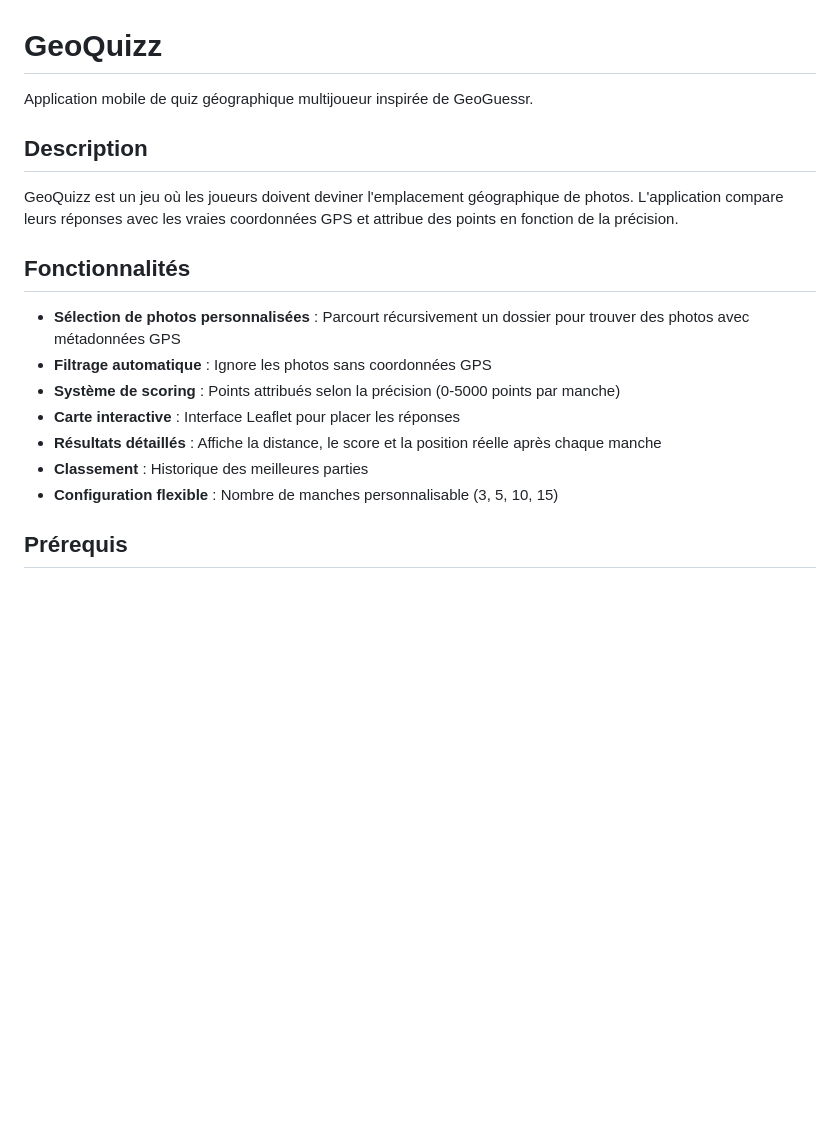
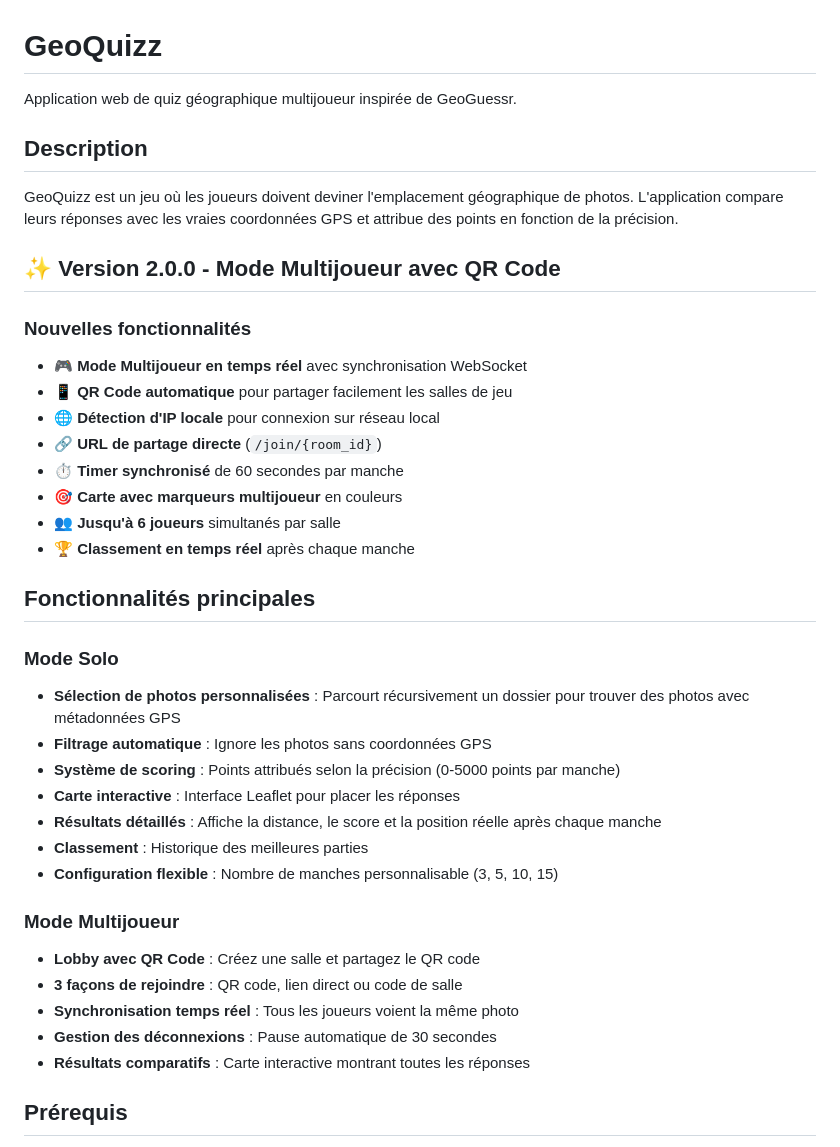
Before and after one commit to blackxt600/GeoQuizz, a Markdown page: README.md, the part around one of its changes. Drawn GitHub-style; blank space fills up the shorter version.

```diff
--- a/README.md
+++ b/README.md
@@ -1,13 +1,26 @@
 # GeoQuizz
 
-Application mobile de quiz géographique multijoueur inspirée de GeoGuessr.
+Application web de quiz géographique multijoueur inspirée de GeoGuessr.
 
 ## Description
 
 GeoQuizz est un jeu où les joueurs doivent deviner l'emplacement géographique de photos. L'application compare leurs réponses avec les vraies coordonnées GPS et attribue des points en fonction de la précision.
 
-## Fonctionnalités
+## ✨ Version 2.0.0 - Mode Multijoueur avec QR Code
 
+### Nouvelles fonctionnalités
+- 🎮 **Mode Multijoueur en temps réel** avec synchronisation WebSocket
+- 📱 **QR Code automatique** pour partager facilement les salles de jeu
+- 🌐 **Détection d'IP locale** pour connexion sur réseau local
+- 🔗 **URL de partage directe** (`/join/{room_id}`)
+- ⏱️ **Timer synchronisé** de 60 secondes par manche
+- 🎯 **Carte avec marqueurs multijoueur** en couleurs
+- 👥 **Jusqu'à 6 joueurs** simultanés par salle
+- 🏆 **Classement en temps réel** après chaque manche
+
+## Fonctionnalités principales
+
+### Mode Solo
 - **Sélection de photos personnalisées** : Parcourt récursivement un dossier pour trouver des photos avec métadonnées GPS
 - **Filtrage automatique** : Ignore les photos sans coordonnées GPS
 - **Système de scoring** : Points attribués selon la précision (0-5000 points par manche)
@@ -15,6 +28,13 @@ GeoQuizz est un jeu où les joueurs doivent deviner l'emplacement géographique
 - **Résultats détaillés** : Affiche la distance, le score et la position réelle après chaque manche
 - **Classement** : Historique des meilleures parties
 - **Configuration flexible** : Nombre de manches personnalisable (3, 5, 10, 15)
+
+### Mode Multijoueur
+- **Lobby avec QR Code** : Créez une salle et partagez le QR code
+- **3 façons de rejoindre** : QR code, lien direct ou code de salle
+- **Synchronisation temps réel** : Tous les joueurs voient la même photo
+- **Gestion des déconnexions** : Pause automatique de 30 secondes
+- **Résultats comparatifs** : Carte interactive montrant toutes les réponses
 
 ## Prérequis
 
```
Also changed, not shown: other parts of README.md (+24 -6 lines), CHANGELOG.md (added, +87 -0 lines).
